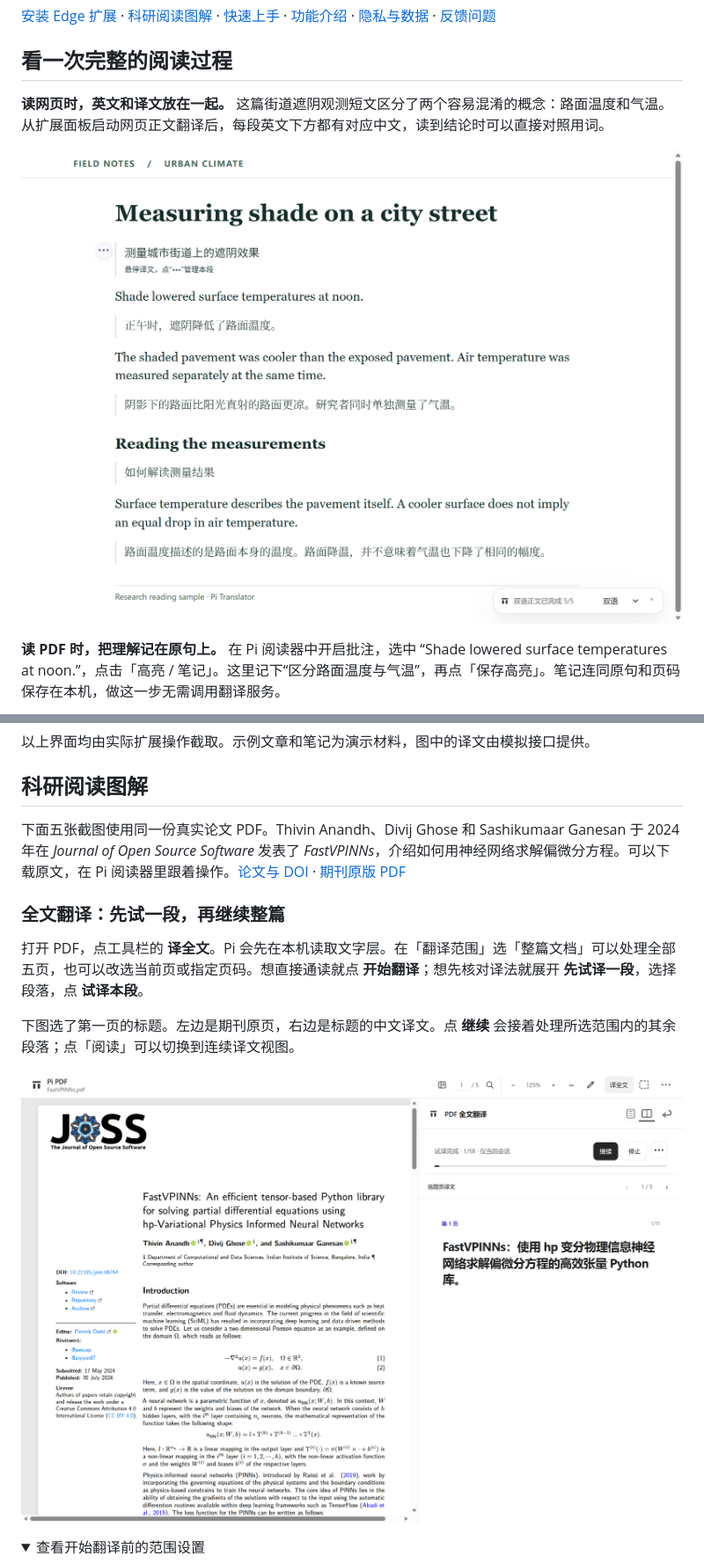
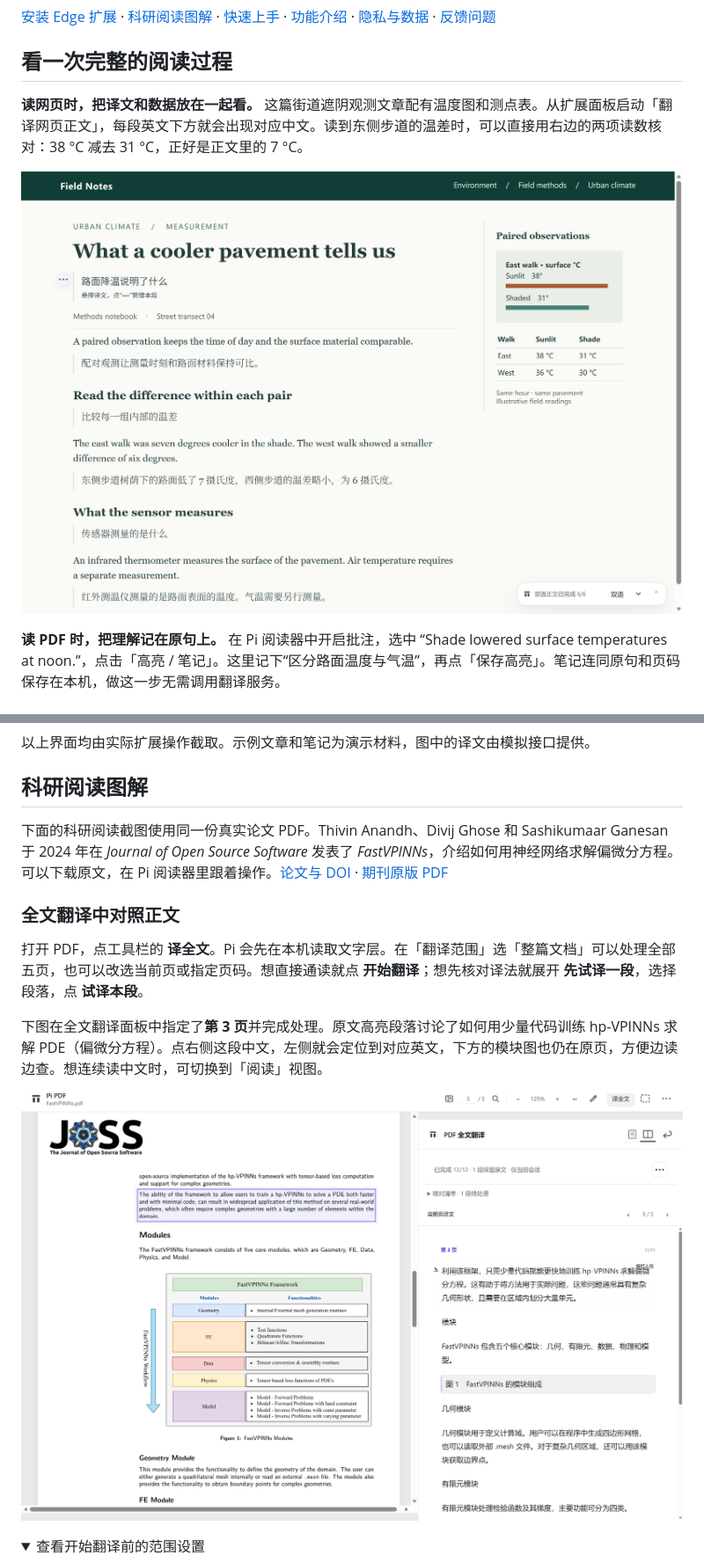
Before and after one commit to LittlePyx/Pi-translator, a Markdown page: README.md, 2 parts joined by grey strips. Shown at 88% size. Drawn GitHub-style; pictures changed too: docs/images/article-bilingual.png (added), docs/images/paper-body.png (added); folded sections open.

Commit message:
docs: show translated research prose and three web reading examples [skip ci]

```diff
--- a/README.md
+++ b/README.md
@@ -6,9 +6,9 @@
 
 ## 看一次完整的阅读过程
 
-**读网页时，英文和译文放在一起。** 这篇街道遮阴观测短文区分了两个容易混淆的概念：路面温度和气温。从扩展面板启动网页正文翻译后，每段英文下方都有对应中文，读到结论时可以直接对照用词。
+**读网页时，把译文和数据放在一起看。** 这篇街道遮阴观测文章配有温度图和测点表。从扩展面板启动「翻译网页正文」，每段英文下方就会出现对应中文。读到东侧步道的温差时，可以直接用右边的两项读数核对：38 °C 减去 31 °C，正好是正文里的 7 °C。
 
-![街道遮阴观测网页，标题和各段英文下方均有对应中文译文](docs/images/inline-reading.png)
+![普通网页原位双语：左侧是测量方法和逐段中文译文，右侧是日照与遮阴测点的温度图表](docs/images/article-bilingual.png)
 
 **读 PDF 时，把理解记在原句上。** 在 Pi 阅读器中开启批注，选中 “Shade lowered surface temperatures at noon.”，点击「高亮 / 笔记」。这里记下“区分路面温度与气温”，再点「保存高亮」。笔记连同原句和页码保存在本机，做这一步无需调用翻译服务。
 
@@ -31,15 +31,15 @@
 
 ## 科研阅读图解
 
-下面五张截图使用同一份真实论文 PDF。Thivin Anandh、Divij Ghose 和 Sashikumaar Ganesan 于 2024 年在 *Journal of Open Source Software* 发表了 *FastVPINNs*，介绍如何用神经网络求解偏微分方程。可以下载原文，在 Pi 阅读器里跟着操作。[论文与 DOI](https://doi.org/10.21105/joss.06764) · [期刊原版 PDF](https://joss.theoj.org/papers/10.21105/joss.06764.pdf)
+下面的科研阅读截图使用同一份真实论文 PDF。Thivin Anandh、Divij Ghose 和 Sashikumaar Ganesan 于 2024 年在 *Journal of Open Source Software* 发表了 *FastVPINNs*，介绍如何用神经网络求解偏微分方程。可以下载原文，在 Pi 阅读器里跟着操作。[论文与 DOI](https://doi.org/10.21105/joss.06764) · [期刊原版 PDF](https://joss.theoj.org/papers/10.21105/joss.06764.pdf)
 
-### 全文翻译：先试一段，再继续整篇
+### 全文翻译中对照正文
 
 打开 PDF，点工具栏的 **译全文**。Pi 会先在本机读取文字层。在「翻译范围」选「整篇文档」可以处理全部五页，也可以改选当前页或指定页码。想直接通读就点 **开始翻译**；想先核对译法就展开 **先试译一段**，选择段落，点 **试译本段**。
 
-下图选了第一页的标题。左边是期刊原页，右边是标题的中文译文。点 **继续** 会接着处理所选范围内的其余段落；点「阅读」可以切换到连续译文视图。
+下图在全文翻译面板中指定了**第 3 页**并完成处理。原文高亮段落讨论了如何用少量代码训练 hp-VPINNs 求解 PDE（偏微分方程）。点右侧这段中文，左侧就会定位到对应英文，下方的模块图也仍在原页，方便边读边查。想连续读中文时，可切换到「阅读」视图。
 
-![FastVPINNs 原版首页与标题试译并排显示，全文面板上方有继续按钮](docs/images/paper-compare.png)
+![FastVPINNs 第 3 页正文对照：左侧标出谈论 PDE 的英文段落并显示模块图，右侧是对应中文和后续段落](docs/images/paper-body.png)
 
 <details>
 <summary>查看开始翻译前的范围设置</summary>
```
Also changed, not shown: other parts of README.md (+10 -2 lines), docs/images/article-selection.png (added), docs/images/overleaf-manuscript.png (added).
